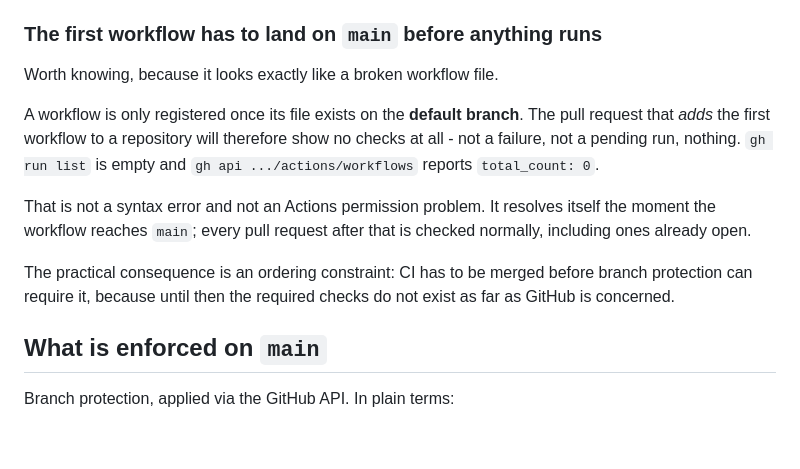
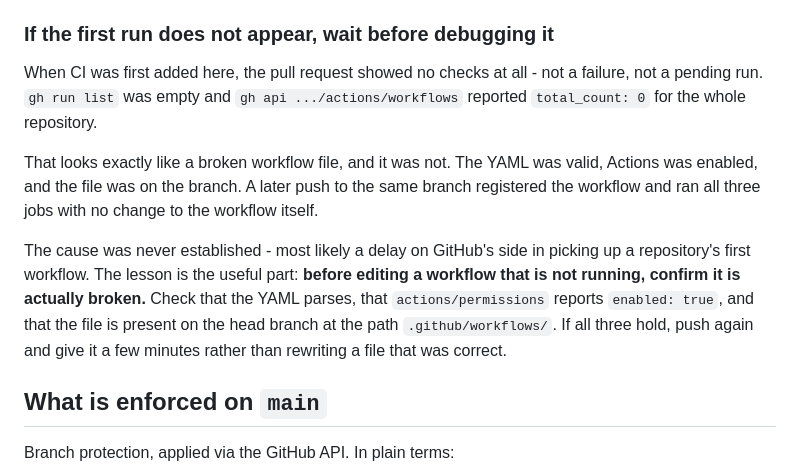
Before and after one commit to Skywalker1910/Neural-Log, a Markdown page: docs/CI.md, the part around the change. Rendered like a GitHub page; blank space fills up the shorter version.

Commit message:
Correct the CI note about the first workflow run
The earlier version claimed a repository's first workflow only registers once it
reaches the default branch. That turned out to be wrong: CI ran from the feature
branch on the next push, with no change to the workflow file.

The cause of the initial silence was never established. Replaced a confident
wrong explanation with what is actually useful - how to check whether a workflow
is genuinely broken before rewriting a file that was correct all along.

Co-Authored-By: Claude Opus 5 (1M context) <noreply@anthropic.com>

```diff
--- a/docs/CI.md
+++ b/docs/CI.md
@@ -63,22 +63,24 @@ after a merge.
 - **No secrets are used.** `tests/conftest.py` points every test at a temp
   database and sets its own `SECRET_KEY`, so CI needs nothing configured.
 
-### The first workflow has to land on `main` before anything runs
+### If the first run does not appear, wait before debugging it
 
-Worth knowing, because it looks exactly like a broken workflow file.
+When CI was first added here, the pull request showed no checks at all - not a
+failure, not a pending run. `gh run list` was empty and
+`gh api .../actions/workflows` reported `total_count: 0` for the whole repository.
 
-A workflow is only registered once its file exists on the **default branch**. The
-pull request that *adds* the first workflow to a repository will therefore show no
-checks at all - not a failure, not a pending run, nothing. `gh run list` is empty
-and `gh api .../actions/workflows` reports `total_count: 0`.
+That looks exactly like a broken workflow file, and it was not. The YAML was
+valid, Actions was enabled, and the file was on the branch. A later push to the
+same branch registered the workflow and ran all three jobs with no change to the
+workflow itself.
 
-That is not a syntax error and not an Actions permission problem. It resolves
-itself the moment the workflow reaches `main`; every pull request after that is
-checked normally, including ones already open.
-
-The practical consequence is an ordering constraint: CI has to be merged before
-branch protection can require it, because until then the required checks do not
-exist as far as GitHub is concerned.
+The cause was never established - most likely a delay on GitHub's side in picking
+up a repository's first workflow. The lesson is the useful part: **before editing
+a workflow that is not running, confirm it is actually broken.** Check that the
+YAML parses, that `actions/permissions` reports `enabled: true`, and that the file
+is present on the head branch at the path `.github/workflows/`. If all three hold,
+push again and give it a few minutes rather than rewriting a file that was
+correct.
 
 ## What is enforced on `main`
 
```
